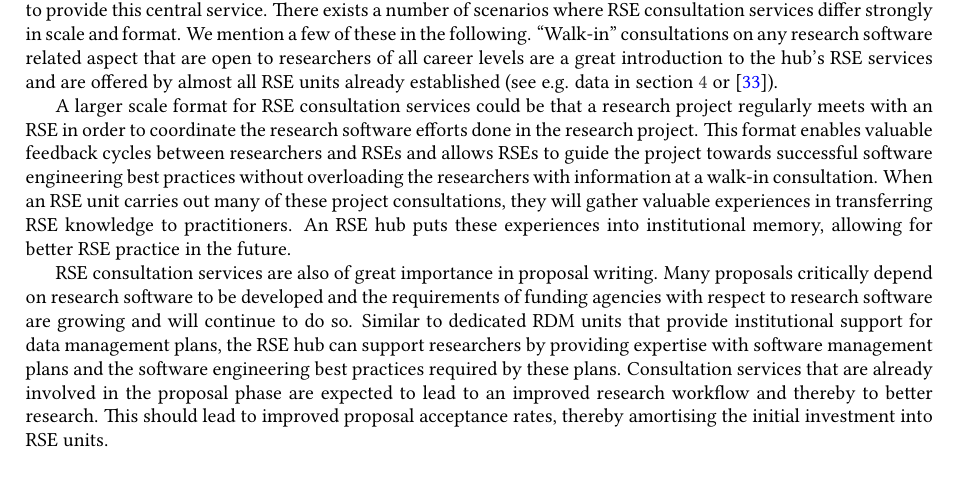
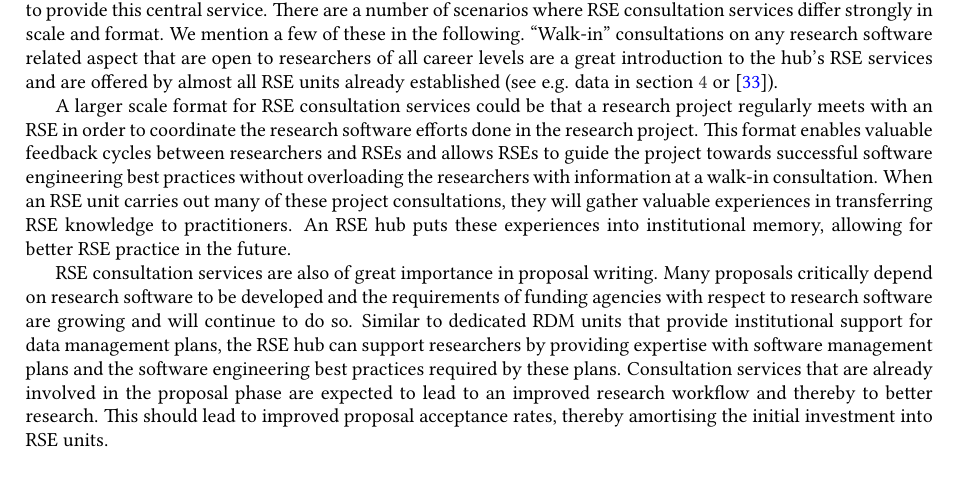
Before and after one commit to DE-RSE/2023_paper-RSE-groups, a LaTeX document (paper.tex): part of page 5 of 15, cut so that both start at the same text. Compiled offline with pdfLaTeX; a LaTeX package or settings file that is missing is left out.

Commit message:
not a mathematical text

```diff
--- a/paper.tex
+++ b/paper.tex
@@ -293,7 +293,7 @@ Here, “better” can refer to a number of quality metrics such as correctness,
 
 In order to raise the quality standards for research that is based on research software, it is of great importance for research institutions to provide access to such expertise with a low barrier to entry.
 The hub is a natural place to provide this central service.
-There exists a number of scenarios where RSE consultation services differ strongly in scale and format.
+There are a number of scenarios where RSE consultation services differ strongly in scale and format.
 We mention a few of these in the following.
 “Walk-in” consultations on any research software related aspect that are open to researchers of all career levels are
 a great introduction to the hub's RSE services and are offered by almost all RSE units already established (see e.g. data in section~\ref{sec:existing} or \cite{Katz2019}).
```
